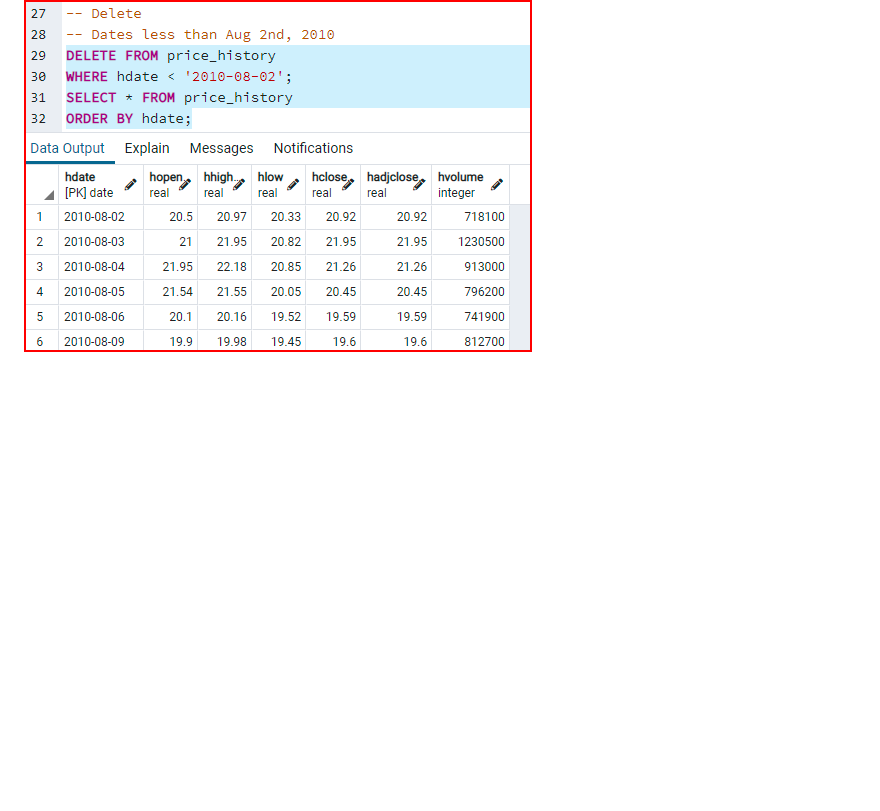
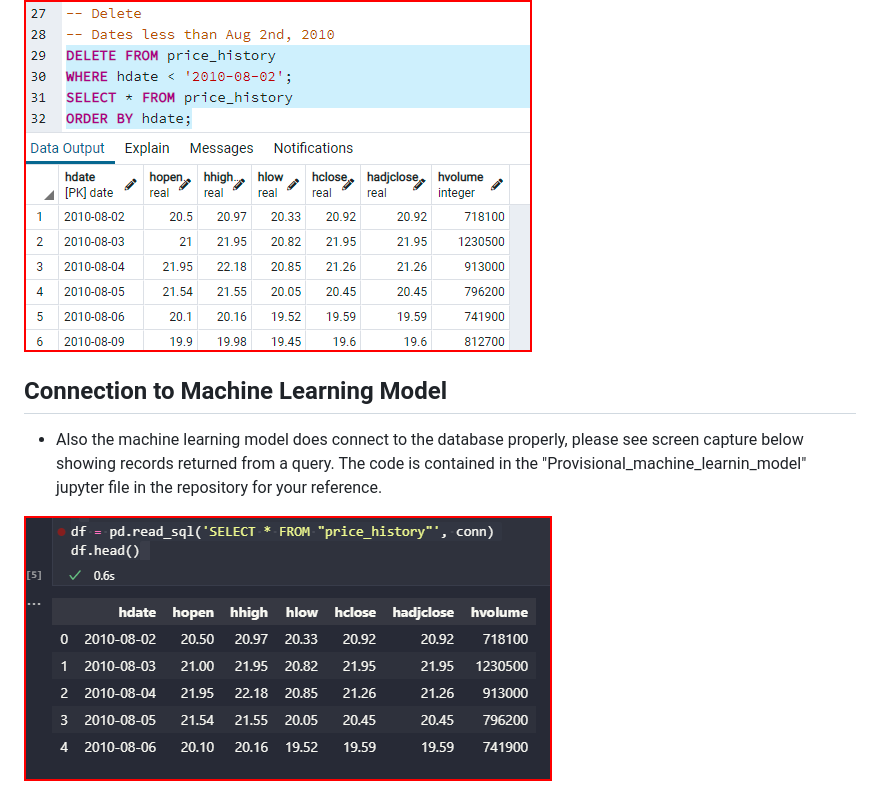
Before and after one commit to NENUKORAH/Final_Project, a Markdown page: README.md, the part around the change. Rendered like a GitHub page; pictures changed too: images/DB_connect_read.png (added); blank space fills up the shorter version.

Commit message:
Segment 1 updates

```diff
--- a/README.md
+++ b/README.md
@@ -34,3 +34,9 @@ Role - Circle -> Database Design and Mockup
 - With the database setup and available, we can now test everything using the CRUD concept reviewed during our course lectures. The file called "CRUD.txt" contains the SQL scripts that were developed to verify proper testing by CRUD functions. Below is a screen capture showing the final part of the delete process, however, each aspect of CRUD contains a test feature.
 
 ![Image2](images/CRUD_Test.png)
+
+## Connection to Machine Learning Model
+
+- Also the machine learning model does connect to the database properly, please see screen capture below showing records returned from a query. The code is contained in the "Provisional_machine_learnin_model" jupyter file in the repository for your reference.
+
+![Image3](images/DB_connect_read.png)
```
Also changed, not shown: 1 other file.
